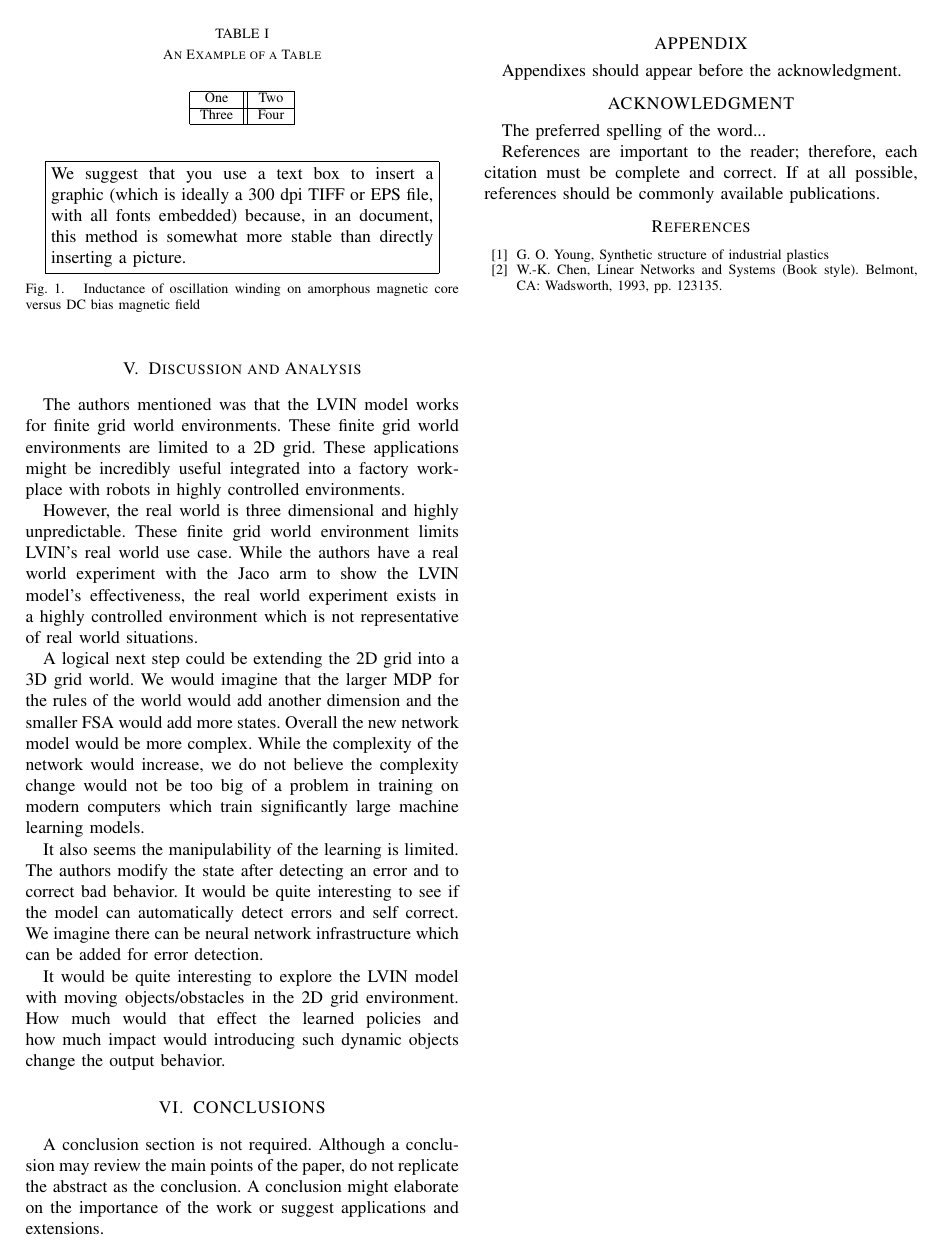
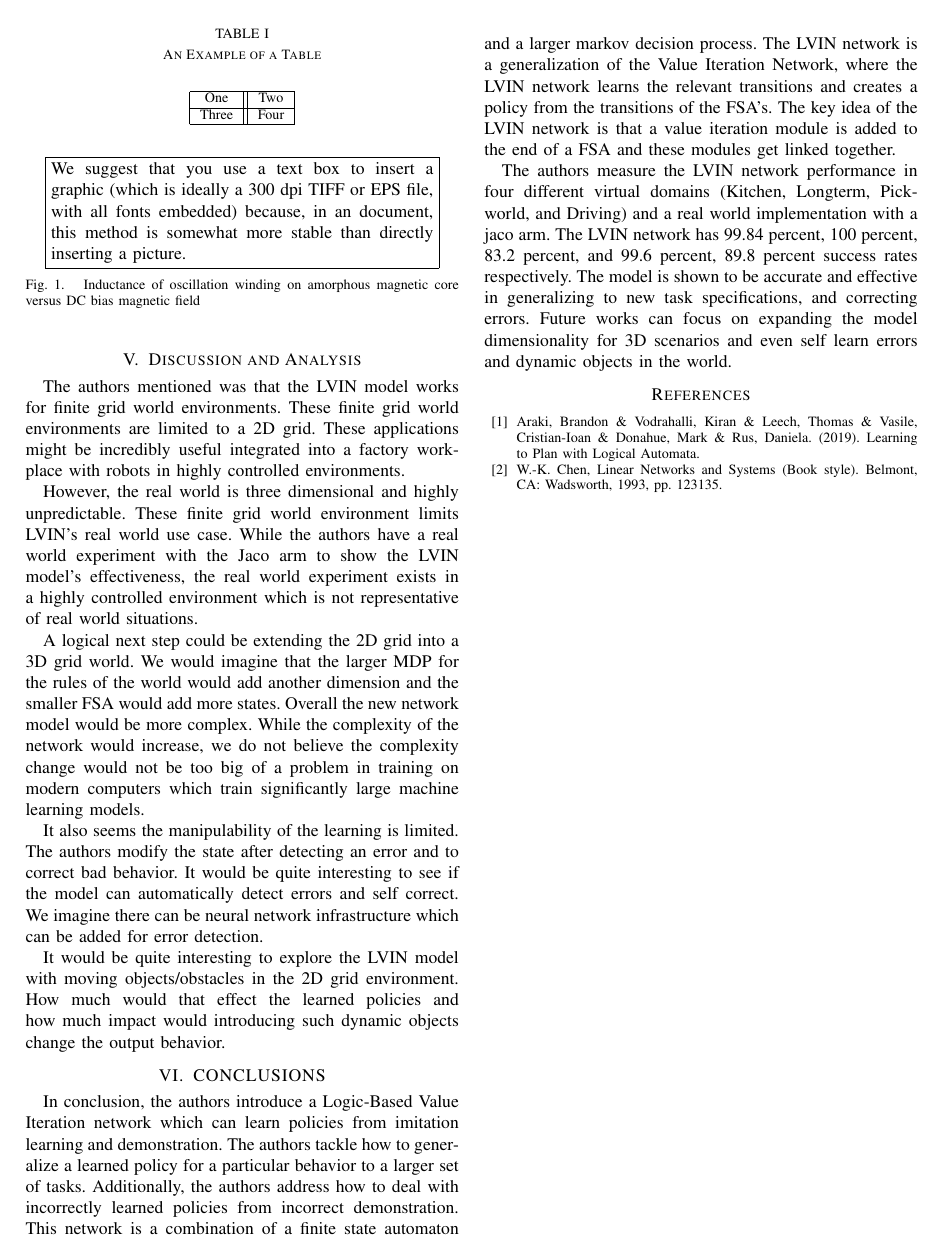
Before and after one commit to CSE598-Adv-Robot-Learning/paper-review, a LaTeX paper (root.tex): page 3 of 3. Compiled offline with pdfLaTeX.

Commit message:
Completed conclusion

```diff
--- a/root.tex
+++ b/root.tex
@@ -192,7 +192,9 @@ The authors mentioned was that the LVIN model works for finite grid world enviro
 
 \section{CONCLUSIONS}
 
-A conclusion section is not required. Although a conclusion may review the main points of the paper, do not replicate the abstract as the conclusion. A conclusion might elaborate on the importance of the work or suggest applications and extensions.
+In conclusion, the authors introduce a Logic-Based Value Iteration network which can learn policies from imitation learning and demonstration. The authors tackle how to generalize a learned policy for a particular behavior to a larger set of tasks. Additionally, the authors address how to deal with incorrectly learned policies from incorrect demonstration. This network is a combination of a finite state automaton and a larger markov decision process. The LVIN network is a generalization of the Value Iteration Network, where the LVIN network learns the relevant transitions and creates a policy from the transitions of the FSA's. The key idea of the LVIN network is that a value iteration module is added to the end of a FSA and these modules get linked together.
+\newline
+\indent The authors measure the LVIN network performance in four different virtual domains (Kitchen, Longterm, Pickworld, and Driving) and a real world implementation with a jaco arm. The LVIN network has 99.84 percent, 100 percent, 83.2 percent, and 99.6 percent, 89.8 percent success rates respectively. The model is shown to be accurate and effective in generalizing to new task specifications, and correcting errors. Future works can focus on expanding the model dimensionality for 3D scenarios and even self learn errors and dynamic objects in the world.
 
 \addtolength{\textheight}{-12cm}   % This command serves to balance the column lengths
                                   % on the last page of the document manually. It shortens
@@ -210,25 +212,10 @@ A conclusion section is not required. Although a conclusion may review the main
 
 
 %%%%%%%%%%%%%%%%%%%%%%%%%%%%%%%%%%%%%%%%%%%%%%%%%%%%%%%%%%%%%%%%%%%%%%%%%%%%%%%%
-\section*{APPENDIX}
-
-Appendixes should appear before the acknowledgment.
-
-\section*{ACKNOWLEDGMENT}
-
-The preferred spelling of the word...
-
-
-
-%%%%%%%%%%%%%%%%%%%%%%%%%%%%%%%%%%%%%%%%%%%%%%%%%%%%%%%%%%%%%%%%%%%%%%%%%%%%%%%%
-
-References are important to the reader; therefore, each citation must be complete and correct. If at all possible, references should be commonly available publications.
-
-
 
 \begin{thebibliography}{99}
 
-\bibitem{c1} G. O. Young, Synthetic structure of industrial plastics
+\bibitem{c1} Araki, Brandon \& Vodrahalli, Kiran \& Leech, Thomas \& Vasile, Cristian-Ioan \& Donahue, Mark \& Rus, Daniela. (2019). Learning to Plan with Logical Automata.
 \bibitem{c2} W.-K. Chen, Linear Networks and Systems (Book style).	Belmont, CA: Wadsworth, 1993, pp. 123135.
 
 
```
Also changed, not shown: root.pdf, 1 other file.
